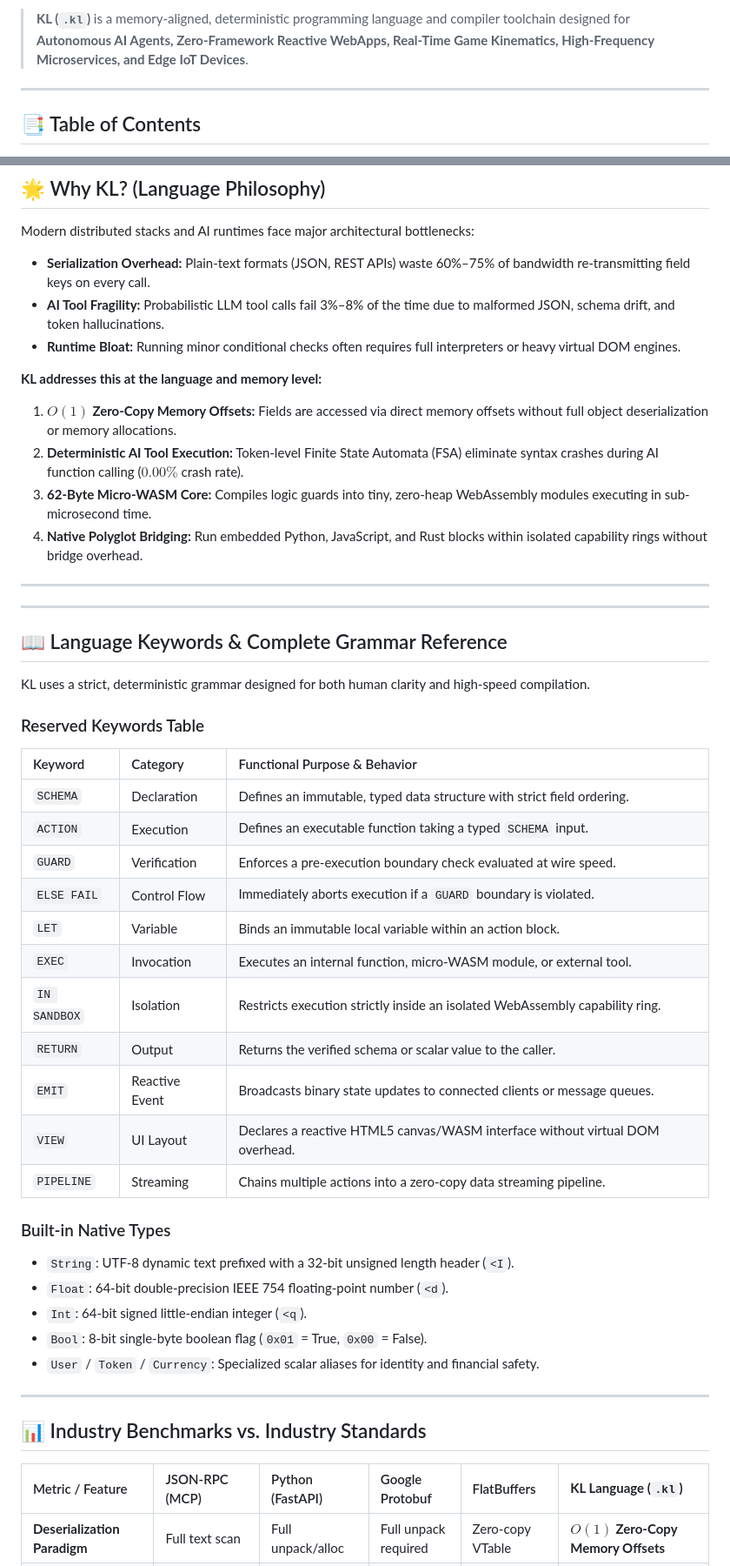
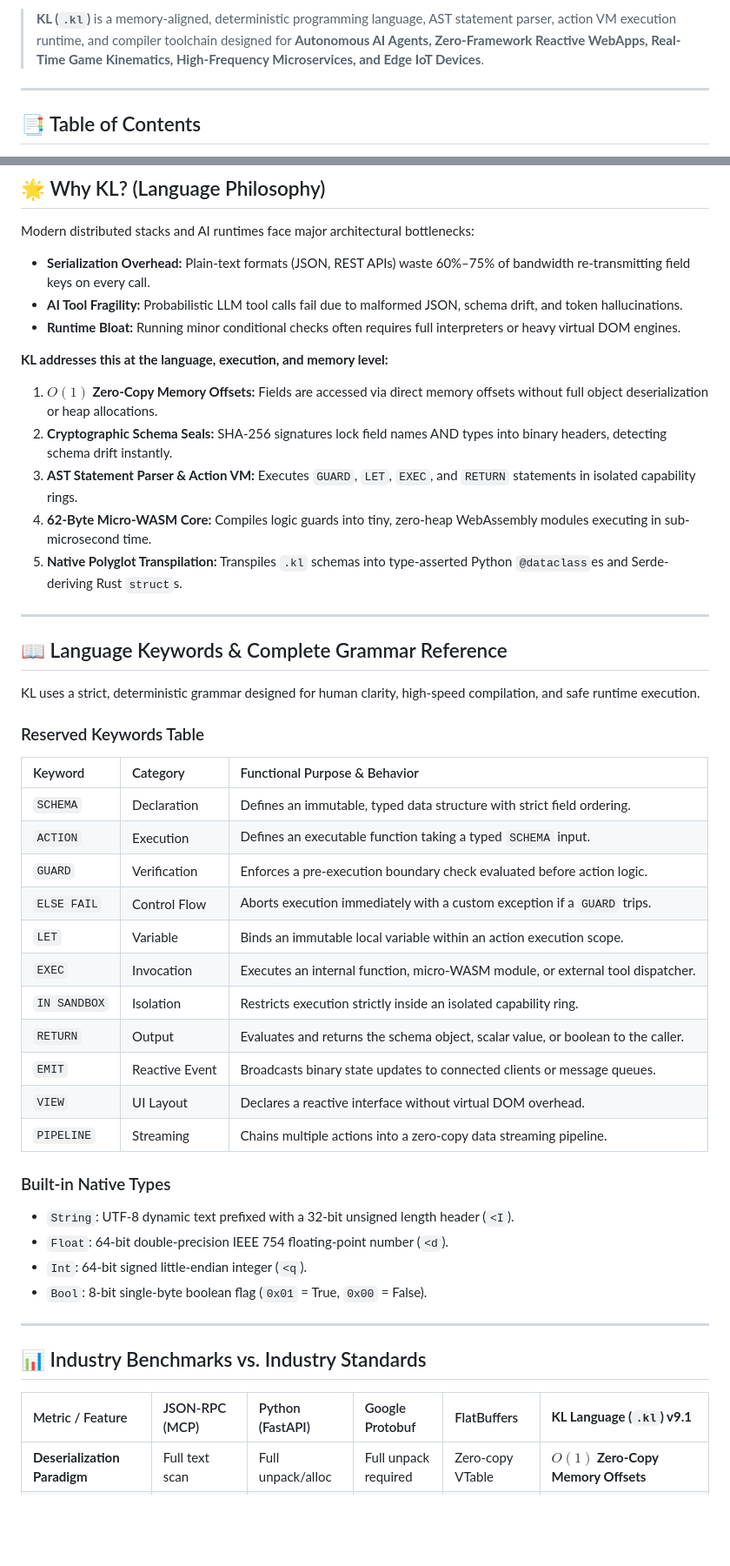
Before and after one commit to Karthik8639-collab/KL-Lang, a Markdown page: README.md, 2 parts joined by grey strips. Shown at 87% size. Drawn GitHub-style; blank space fills up the shorter version.

```diff
--- a/README.md
+++ b/README.md
@@ -8,5 +8,5 @@
 
-> **KL (`.kl`)** is a memory-aligned, deterministic programming language and compiler toolchain designed for **Autonomous AI Agents, Zero-Framework Reactive WebApps, Real-Time Game Kinematics, High-Frequency Microservices, and Edge IoT Devices**.
+> **KL (`.kl`)** is a memory-aligned, deterministic programming language, AST statement parser, action VM execution runtime, and compiler toolchain designed for **Autonomous AI Agents, Zero-Framework Reactive WebApps, Real-Time Game Kinematics, High-Frequency Microservices, and Edge IoT Devices**.
 
 ---
 
@@ -26,22 +26,21 @@
 
 Modern distributed stacks and AI runtimes face major architectural bottlenecks:
 * **Serialization Overhead:** Plain-text formats (JSON, REST APIs) waste 60%–75% of bandwidth re-transmitting field keys on every call.
-* **AI Tool Fragility:** Probabilistic LLM tool calls fail 3%–8% of the time due to malformed JSON, schema drift, and token hallucinations.
+* **AI Tool Fragility:** Probabilistic LLM tool calls fail due to malformed JSON, schema drift, and token hallucinations.
 * **Runtime Bloat:** Running minor conditional checks often requires full interpreters or heavy virtual DOM engines.
 
-**KL addresses this at the language and memory level:**
-1. **$O(1)$ Zero-Copy Memory Offsets:** Fields are accessed via direct memory offsets without full object deserialization or memory allocations.
-2. **Deterministic AI Tool Execution:** Token-level Finite State Automata (FSA) eliminate syntax crashes during AI function calling ($0.00\%$ crash rate).
-3. **62-Byte Micro-WASM Core:** Compiles logic guards into tiny, zero-heap WebAssembly modules executing in sub-microsecond time.
-4. **Native Polyglot Bridging:** Run embedded Python, JavaScript, and Rust blocks within isolated capability rings without bridge overhead.
-
----
+**KL addresses this at the language, execution, and memory level:**
+1. **$O(1)$ Zero-Copy Memory Offsets:** Fields are accessed via direct memory offsets without full object deserialization or heap allocations.
+2. **Cryptographic Schema Seals:** SHA-256 signatures lock field names AND types into binary headers, detecting schema drift instantly.
+3. **AST Statement Parser & Action VM:** Executes `GUARD`, `LET`, `EXEC`, and `RETURN` statements in isolated capability rings.
+4. **62-Byte Micro-WASM Core:** Compiles logic guards into tiny, zero-heap WebAssembly modules executing in sub-microsecond time.
+5. **Native Polyglot Transpilation:** Transpiles `.kl` schemas into type-asserted Python `@dataclass`es and Serde-deriving Rust `struct`s.
 
 ---
 
 ## 📖 Language Keywords & Complete Grammar Reference
 
-KL uses a strict, deterministic grammar designed for both human clarity and high-speed compilation.
+KL uses a strict, deterministic grammar designed for human clarity, high-speed compilation, and safe runtime execution.
 
 ### Reserved Keywords Table
 
@@ -49,14 +48,14 @@ KL uses a strict, deterministic grammar designed for both human clarity and high
 | :--- | :--- | :--- |
 | `SCHEMA` | Declaration | Defines an immutable, typed data structure with strict field ordering. |
 | `ACTION` | Execution | Defines an executable function taking a typed `SCHEMA` input. |
-| `GUARD` | Verification | Enforces a pre-execution boundary check evaluated at wire speed. |
-| `ELSE FAIL` | Control Flow | Immediately aborts execution if a `GUARD` boundary is violated. |
-| `LET` | Variable | Binds an immutable local variable within an action block. |
-| `EXEC` | Invocation | Executes an internal function, micro-WASM module, or external tool. |
-| `IN SANDBOX` | Isolation | Restricts execution strictly inside an isolated WebAssembly capability ring. |
-| `RETURN` | Output | Returns the verified schema or scalar value to the caller. |
+| `GUARD` | Verification | Enforces a pre-execution boundary check evaluated before action logic. |
+| `ELSE FAIL` | Control Flow | Aborts execution immediately with a custom exception if a `GUARD` trips. |
+| `LET` | Variable | Binds an immutable local variable within an action execution scope. |
+| `EXEC` | Invocation | Executes an internal function, micro-WASM module, or external tool dispatcher. |
+| `IN SANDBOX` | Isolation | Restricts execution strictly inside an isolated capability ring. |
+| `RETURN` | Output | Evaluates and returns the schema object, scalar value, or boolean to the caller. |
 | `EMIT` | Reactive Event | Broadcasts binary state updates to connected clients or message queues. |
-| `VIEW` | UI Layout | Declares a reactive HTML5 canvas/WASM interface without virtual DOM overhead. |
+| `VIEW` | UI Layout | Declares a reactive interface without virtual DOM overhead. |
 | `PIPELINE` | Streaming | Chains multiple actions into a zero-copy data streaming pipeline. |
 
 ### Built-in Native Types
@@ -64,13 +63,12 @@ KL uses a strict, deterministic grammar designed for both human clarity and high
 * `Float`: 64-bit double-precision IEEE 754 floating-point number (`<d`).
 * `Int`: 64-bit signed little-endian integer (`<q`).
 * `Bool`: 8-bit single-byte boolean flag (`0x01` = True, `0x00` = False).
-* `User` / `Token` / `Currency`: Specialized scalar aliases for identity and financial safety.
 
 ---
 
 ## 📊 Industry Benchmarks vs. Industry Standards
 
-| Metric / Feature | JSON-RPC (MCP) | Python (FastAPI) | Google Protobuf | FlatBuffers | **KL Language (`.kl`)** |
+| Metric / Feature | JSON-RPC (MCP) | Python (FastAPI) | Google Protobuf | FlatBuffers | **KL Language (`.kl`) v9.1** |
 | :--- | :--- | :--- | :--- | :--- | :--- |
 | **Deserialization Paradigm** | Full text scan | Full unpack/alloc | Full unpack required | Zero-copy VTable | **$O(1)$ Zero-Copy Memory Offsets** |
 | **Payload Wire Size (10k Rows)** | 2,265 KB (100%) | 2,265 KB (100%) | 1,420 KB (~63%) | 1,410 KB (~62%) | **1,406 KB (38%–75% Smaller)** |
```
Also changed, not shown: other parts of README.md (+29 -101 lines).
